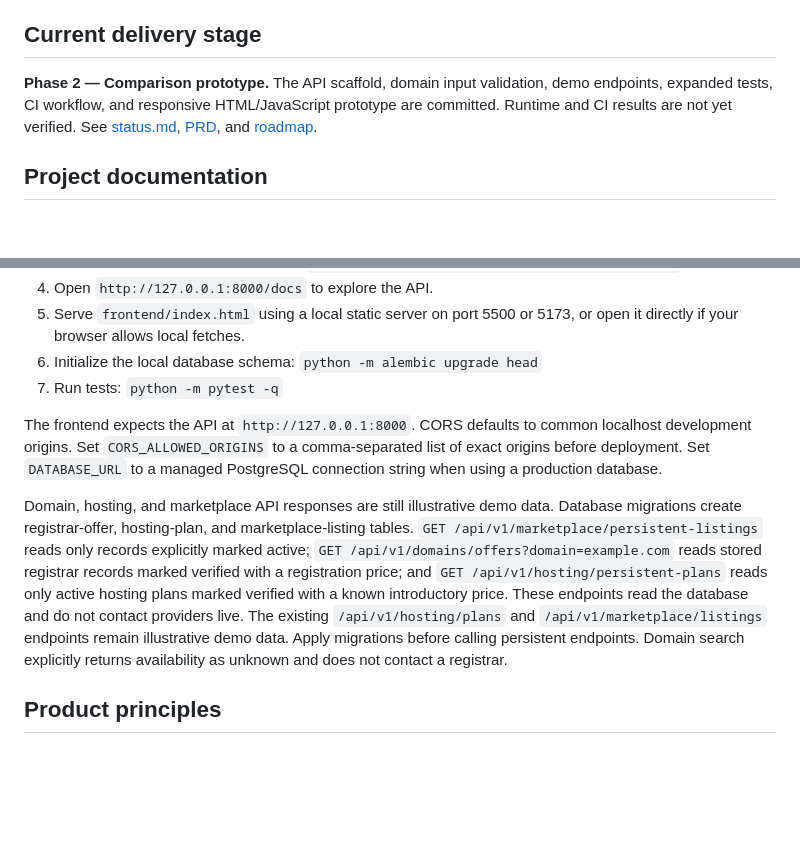
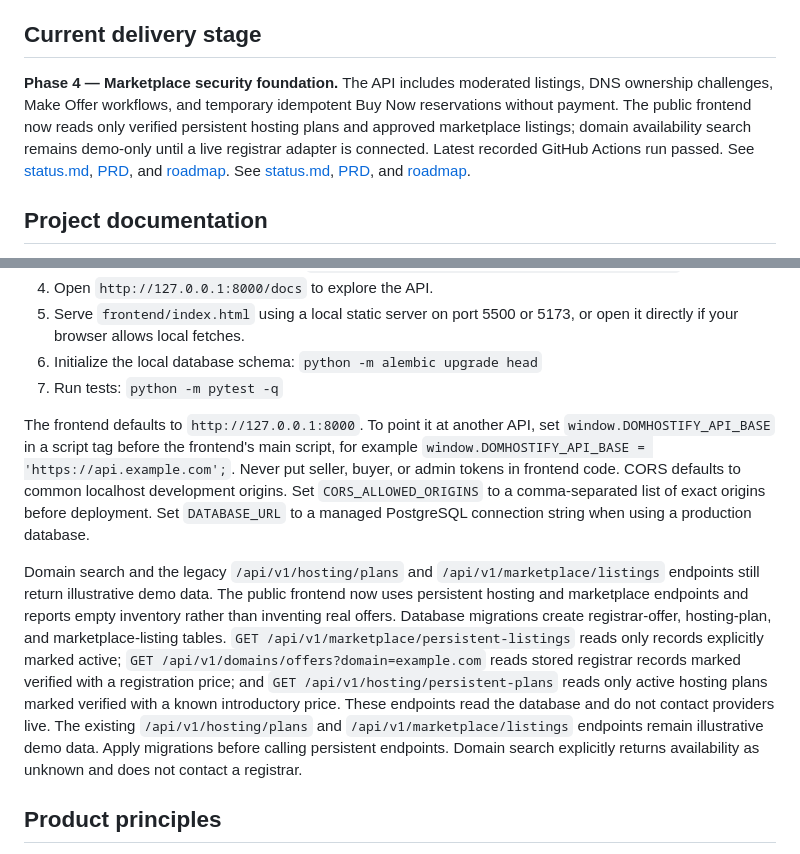
Before and after one commit to digiservbiz/Domhostify, a Markdown page: README.md, 2 parts joined by grey strips. Drawn GitHub-style; blank space fills up the shorter version.

Commit message:
Document persistent frontend data and API configuration

```diff
--- a/README.md
+++ b/README.md
@@ -13,7 +13,7 @@ DomHostify helps people move from a business idea to an online presence: find a
 6. Seller portfolio, listing management, pricing guidance, and analytics.
 
 ## Current delivery stage
-**Phase 2 — Comparison prototype.** The API scaffold, domain input validation, demo endpoints, expanded tests, CI workflow, and responsive HTML/JavaScript prototype are committed. Runtime and CI results are not yet verified. See [status.md](status.md), [PRD](docs/PRD.md), and [roadmap](docs/ROADMAP.md).
+**Phase 4 — Marketplace security foundation.** The API includes moderated listings, DNS ownership challenges, Make Offer workflows, and temporary idempotent Buy Now reservations without payment. The public frontend now reads only verified persistent hosting plans and approved marketplace listings; domain availability search remains demo-only until a live registrar adapter is connected. Latest recorded GitHub Actions run passed. See [status.md](status.md), [PRD](docs/PRD.md), and [roadmap](docs/ROADMAP.md). See [status.md](status.md), [PRD](docs/PRD.md), and [roadmap](docs/ROADMAP.md).
 
 ## Project documentation
 - [Product requirements (PRD)](docs/PRD.md)
@@ -43,9 +43,9 @@ Use Python 3.11 or newer.
 6. Initialize the local database schema: `python -m alembic upgrade head`
 7. Run tests: `python -m pytest -q`
 
-The frontend expects the API at `http://127.0.0.1:8000`. CORS defaults to common localhost development origins. Set `CORS_ALLOWED_ORIGINS` to a comma-separated list of exact origins before deployment. Set `DATABASE_URL` to a managed PostgreSQL connection string when using a production database.
+The frontend defaults to `http://127.0.0.1:8000`. To point it at another API, set `window.DOMHOSTIFY_API_BASE` in a script tag before the frontend's main script, for example `window.DOMHOSTIFY_API_BASE = 'https://api.example.com';`. Never put seller, buyer, or admin tokens in frontend code. CORS defaults to common localhost development origins. Set `CORS_ALLOWED_ORIGINS` to a comma-separated list of exact origins before deployment. Set `DATABASE_URL` to a managed PostgreSQL connection string when using a production database.
 
-Domain, hosting, and marketplace API responses are still illustrative demo data. Database migrations create registrar-offer, hosting-plan, and marketplace-listing tables. `GET /api/v1/marketplace/persistent-listings` reads only records explicitly marked active; `GET /api/v1/domains/offers?domain=example.com` reads stored registrar records marked verified with a registration price; and `GET /api/v1/hosting/persistent-plans` reads only active hosting plans marked verified with a known introductory price. These endpoints read the database and do not contact providers live. The existing `/api/v1/hosting/plans` and `/api/v1/marketplace/listings` endpoints remain illustrative demo data. Apply migrations before calling persistent endpoints. Domain search explicitly returns availability as unknown and does not contact a registrar.
+Domain search and the legacy `/api/v1/hosting/plans` and `/api/v1/marketplace/listings` endpoints still return illustrative demo data. The public frontend now uses persistent hosting and marketplace endpoints and reports empty inventory rather than inventing real offers. Database migrations create registrar-offer, hosting-plan, and marketplace-listing tables. `GET /api/v1/marketplace/persistent-listings` reads only records explicitly marked active; `GET /api/v1/domains/offers?domain=example.com` reads stored registrar records marked verified with a registration price; and `GET /api/v1/hosting/persistent-plans` reads only active hosting plans marked verified with a known introductory price. These endpoints read the database and do not contact providers live. The existing `/api/v1/hosting/plans` and `/api/v1/marketplace/listings` endpoints remain illustrative demo data. Apply migrations before calling persistent endpoints. Domain search explicitly returns availability as unknown and does not contact a registrar.
 
 ## Product principles
 - Distinguish verified live data from estimates, cached data, and demo data.
```
